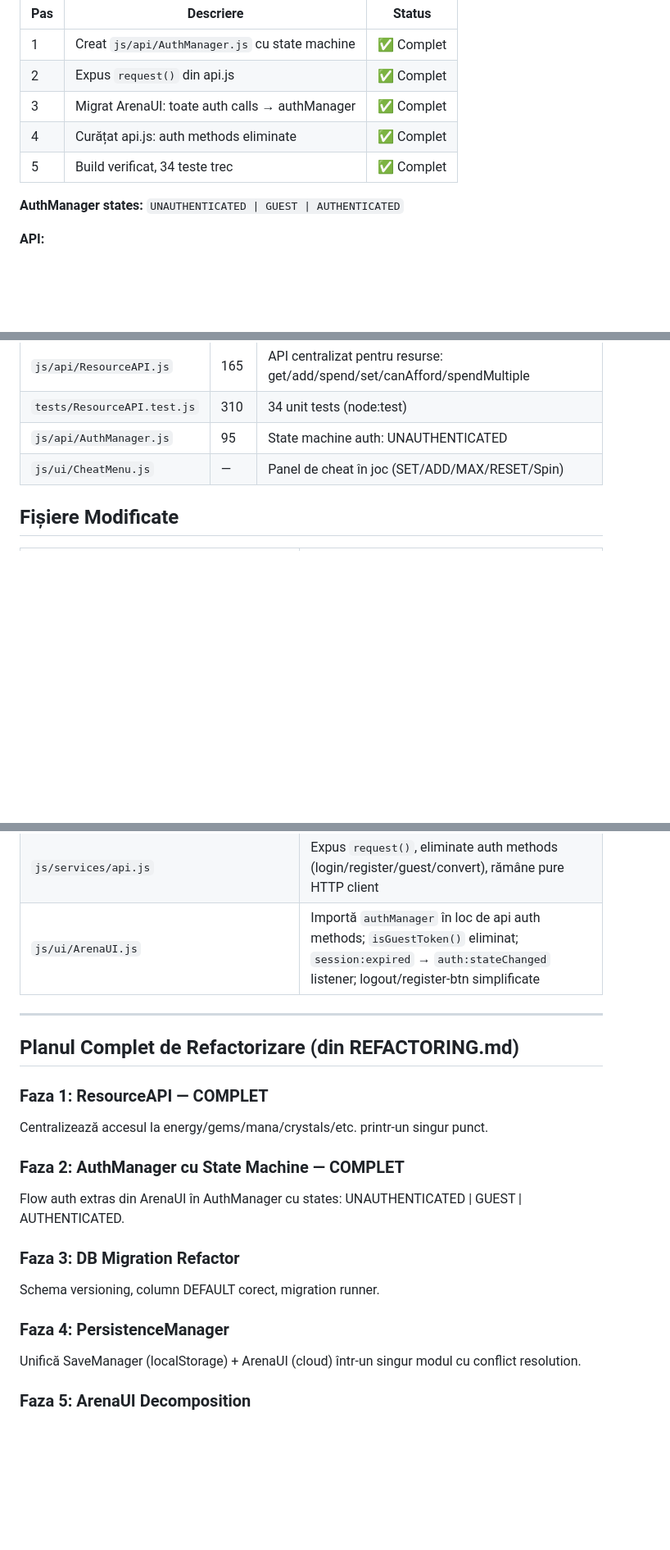
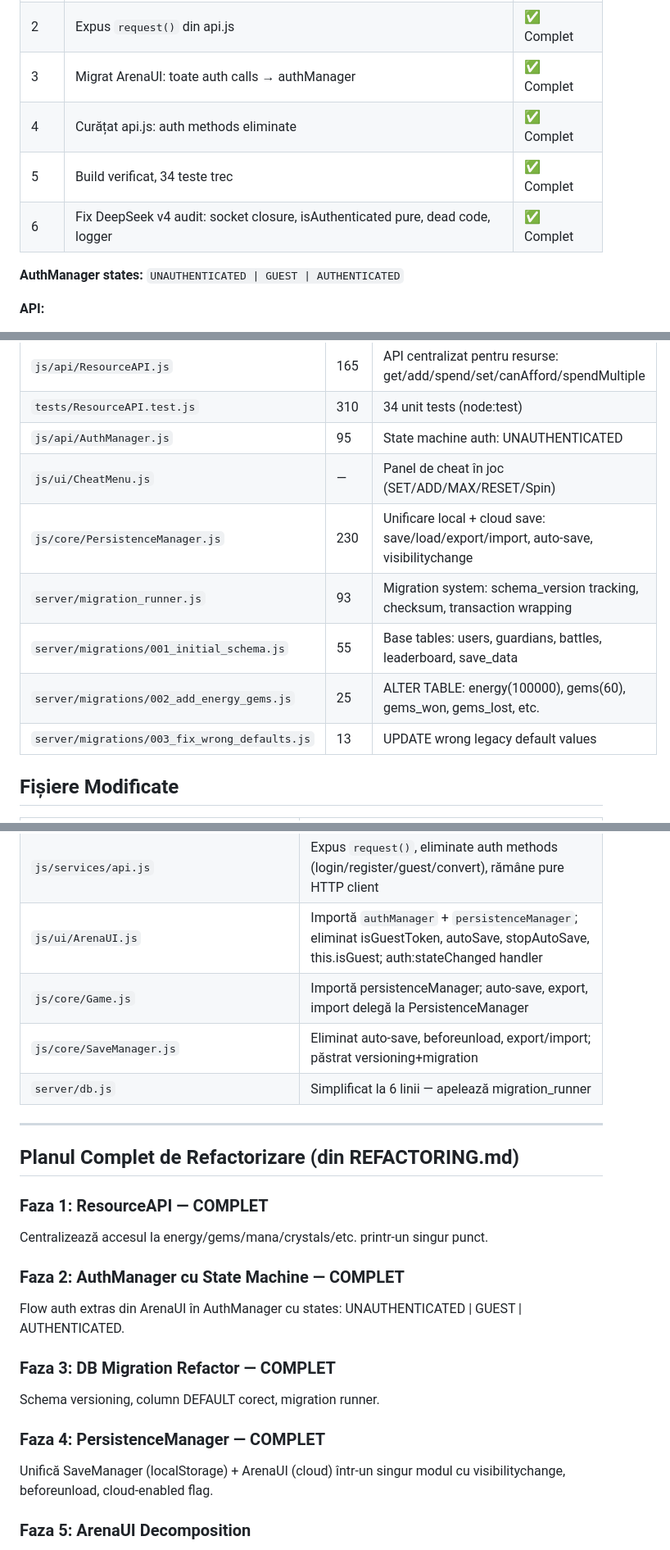
Before and after one commit to Alinutzu/Timebound, a Markdown page: REFACTOR_LOG.md, 3 parts joined by grey strips. Shown at 82% size. GitHub-like rendering; blank space fills up the shorter version.

```diff
--- a/REFACTOR_LOG.md
+++ b/REFACTOR_LOG.md
@@ -59,6 +59,7 @@
 | 3 | Migrat ArenaUI: toate auth calls → authManager | ✅ Complet |
 | 4 | Curățat api.js: auth methods eliminate | ✅ Complet |
 | 5 | Build verificat, 34 teste trec | ✅ Complet |
+| 6 | Fix DeepSeek v4 audit: socket closure, isAuthenticated pure, dead code, logger | ✅ Complet |
 
 **AuthManager states:** `UNAUTHENTICATED | GUEST | AUTHENTICATED`
 
@@ -82,6 +115,11 @@
 | `tests/ResourceAPI.test.js` | 310 | 34 unit tests (node:test) |
 | `js/api/AuthManager.js` | 95 | State machine auth: UNAUTHENTICATED | GUEST | AUTHENTICATED |
 | `js/ui/CheatMenu.js` | — | Panel de cheat în joc (SET/ADD/MAX/RESET/Spin) |
+| `js/core/PersistenceManager.js` | 230 | Unificare local + cloud save: save/load/export/import, auto-save, visibilitychange |
+| `server/migration_runner.js` | 93 | Migration system: schema_version tracking, checksum, transaction wrapping |
+| `server/migrations/001_initial_schema.js` | 55 | Base tables: users, guardians, battles, leaderboard, save_data |
+| `server/migrations/002_add_energy_gems.js` | 25 | ALTER TABLE: energy(100000), gems(60), gems_won, gems_lost, etc. |
+| `server/migrations/003_fix_wrong_defaults.js` | 13 | UPDATE wrong legacy default values |
 
 ## Fișiere Modificate
 
@@ -107,7 +145,10 @@
 | `js/systems/StatisticsSystem.js` | Gem tracking și export folosesc `resourceApi.get()` |
 | `js/ui/CheatMenu.js` | **NOU** — panel de cheat în joc (SET/ADD/MAX/RESET/Spin) |
 | `js/services/api.js` | Expus `request()`, eliminate auth methods (login/register/guest/convert), rămâne pure HTTP client |
-| `js/ui/ArenaUI.js` | Importă `authManager` în loc de api auth methods; `isGuestToken()` eliminat; `session:expired` → `auth:stateChanged` listener; logout/register-btn simplificate |
+| `js/ui/ArenaUI.js` | Importă `authManager` + `persistenceManager`; eliminat isGuestToken, autoSave, stopAutoSave, this.isGuest; auth:stateChanged handler |
+| `js/core/Game.js` | Importă persistenceManager; auto-save, export, import delegă la PersistenceManager |
+| `js/core/SaveManager.js` | Eliminat auto-save, beforeunload, export/import; păstrat versioning+migration |
+| `server/db.js` | Simplificat la 6 linii — apelează migration_runner |
 
 ---
 
@@ -119,11 +160,11 @@ Centralizează accesul la energy/gems/mana/crystals/etc. printr-un singur punct.
 ### Faza 2: AuthManager cu State Machine — **COMPLET**
 Flow auth extras din ArenaUI în AuthManager cu states: UNAUTHENTICATED | GUEST | AUTHENTICATED.
 
-### Faza 3: DB Migration Refactor
+### Faza 3: DB Migration Refactor — **COMPLET**
 Schema versioning, column DEFAULT corect, migration runner.
 
-### Faza 4: PersistenceManager
-Unifică SaveManager (localStorage) + ArenaUI (cloud) într-un singur modul cu conflict resolution.
+### Faza 4: PersistenceManager — **COMPLET**
+Unifică SaveManager (localStorage) + ArenaUI (cloud) într-un singur modul cu visibilitychange, beforeunload, cloud-enabled flag.
 
 ### Faza 5: ArenaUI Decomposition
 ArenaUI (1050 linii) → 7+ componente mici: GuardianList, BattlePanel, OpponentList, Leaderboard, etc.
```
Also changed, not shown: other parts of REFACTOR_LOG.md (+32 -0 lines).
